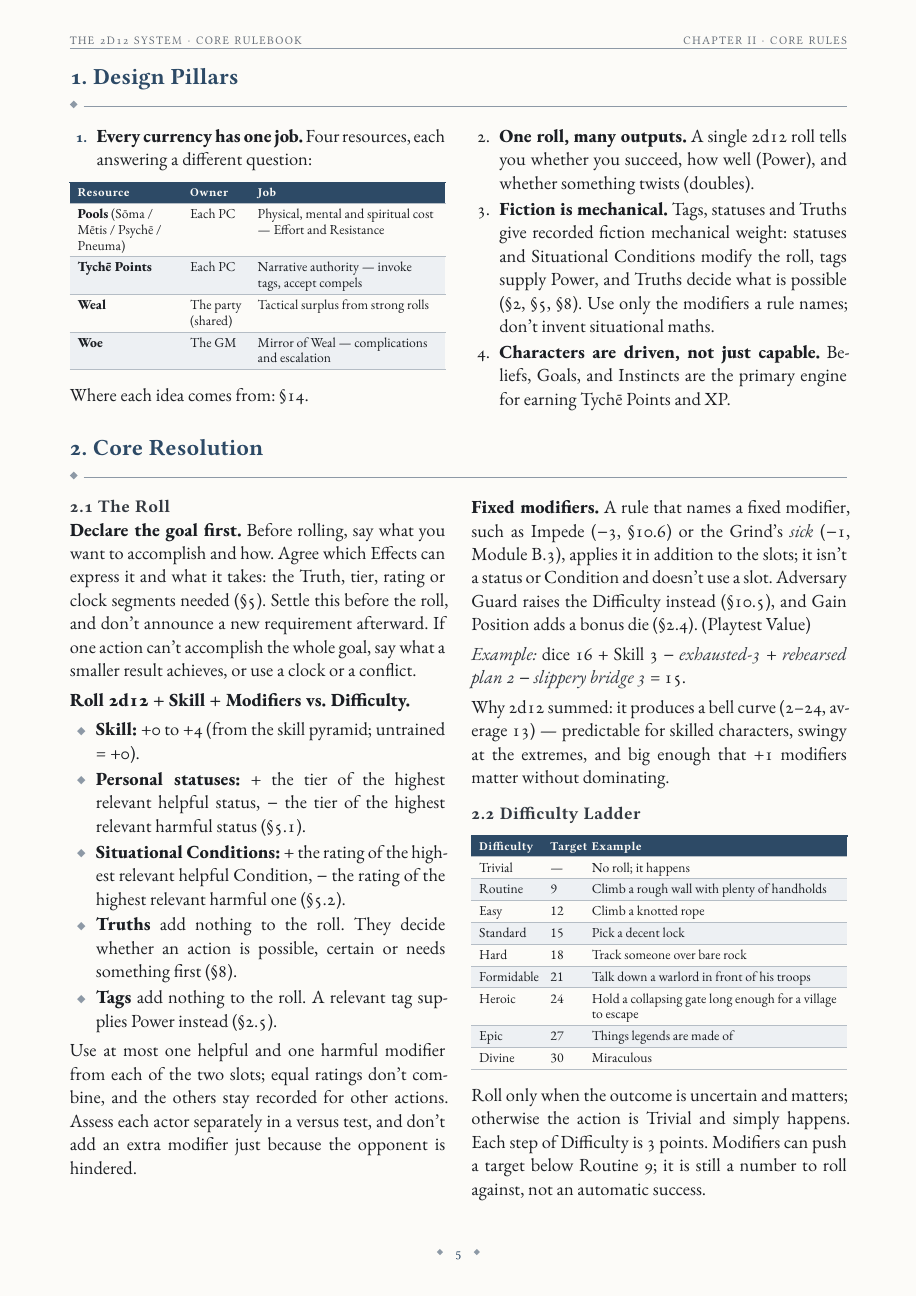
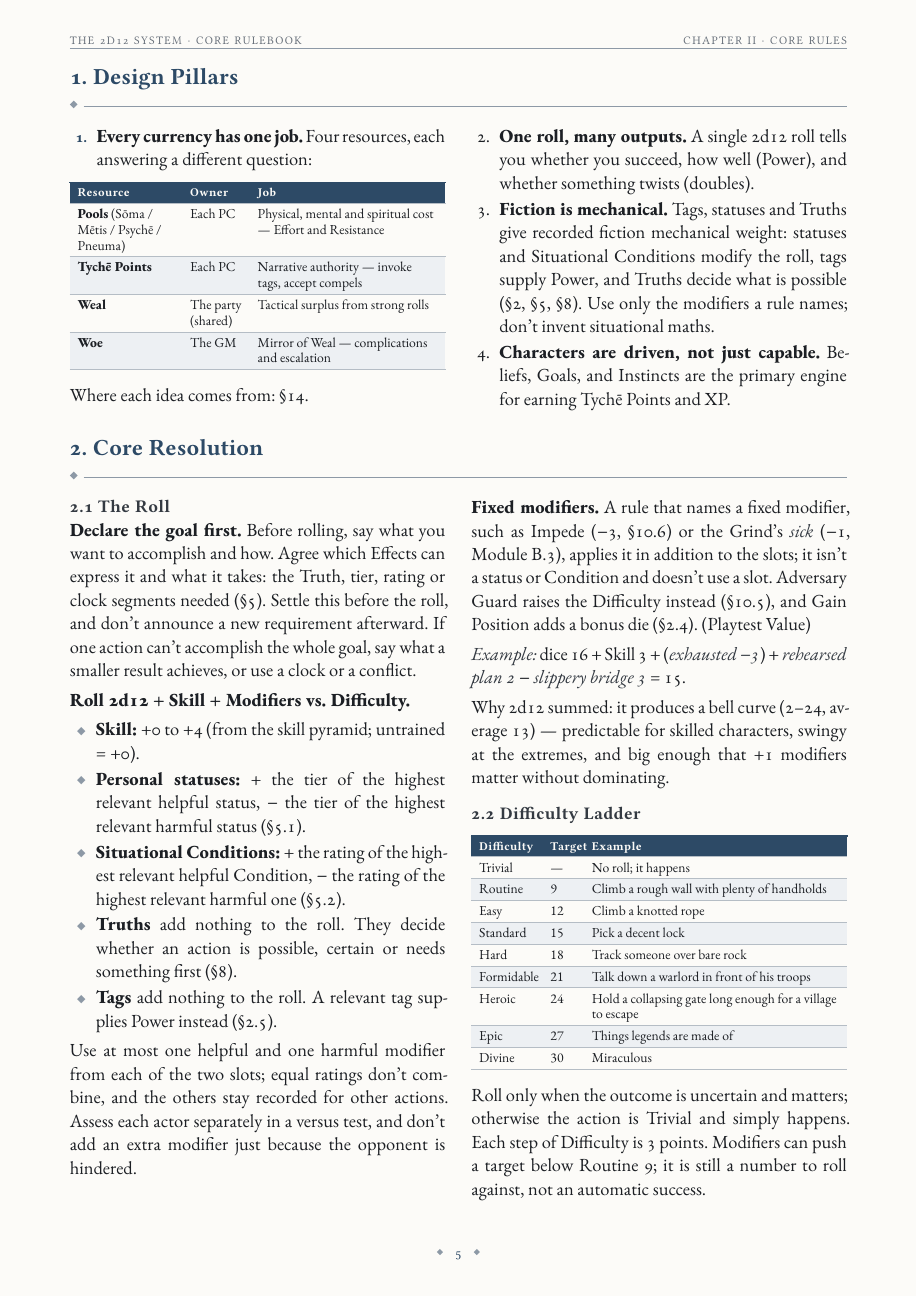
Before and after one commit to SkroxiousDM/2d12GameSystem, a Typst document (docs/2d12System/the-2d12-system-v2-core-rulebook.typ, which reads docs/2d12System/chapter-2.2-core-resolution.typ): page 9 of 155. Compiled offline with Typst 0.15; a missing font is replaced by an installed copy or a similar font.

Commit message:
fix(core): correct signed statuses in resolution and permanent harm

```diff
--- a/docs/2d12System/chapter-2.2-core-resolution.typ
+++ b/docs/2d12System/chapter-2.2-core-resolution.typ
@@ -19,7 +19,7 @@ Use at most one helpful and one harmful modifier from each of the two slots; equ
 #strong[Fixed modifiers.] A rule that names a fixed modifier, such as Impede (−3, @core-actions-effects) or the Grind's #emph[sick] (−1, Module B.3), applies it in addition to the slots; it isn't a status or Condition and doesn't use a slot. Adversary Guard raises the Difficulty instead (@core-scripting-volleys), and Gain Position adds a bonus die (@core-bonus-dice-effort). (Playtest Value)
 
 // PLAYTEST: status and Condition slots together range from −12 to +12; no lower Situational cap adopted.
-#emph[Example:] dice 16 + Skill 3 − #emph[exhausted-3] + #emph[rehearsed plan 2] − #emph[slippery bridge 3] = 15.
+#emph[Example:] dice 16 + Skill 3 + (#emph[exhausted −3]) + #emph[rehearsed plan 2] − #emph[slippery bridge 3] = 15.
 
 Why 2d12 summed: it produces a bell curve (2--24, average 13) --- predictable for skilled characters, swingy at the extremes, and big enough that +1 modifiers matter without dominating.
 
@@ -68,7 +68,7 @@ Chance to hit the number needed on the dice (after subtracting your bonuses):
   , kind: table
   )
 
-Example: Skill +3 and #emph[focused-1] (+1) vs. Standard 15 → need 11+ → #strong[69%];, or #strong[88%] with one bonus die.
+Example: Skill +3 and #emph[focused +1] (+1) vs. Standard 15 → need 11+ → #strong[69%];, or #strong[88%] with one bonus die.
 
 === 2.4 Bonus Dice and Effort <core-bonus-dice-effort>
 You can add d12s to the roll and #strong[keep the best two];. Maximum #strong[+2 bonus dice] (4d12 keep 2) from any combination of:
```
Also changed, not shown: docs/2d12System/chapter-2.6.5-recovery.typ (+1 -1 lines).
